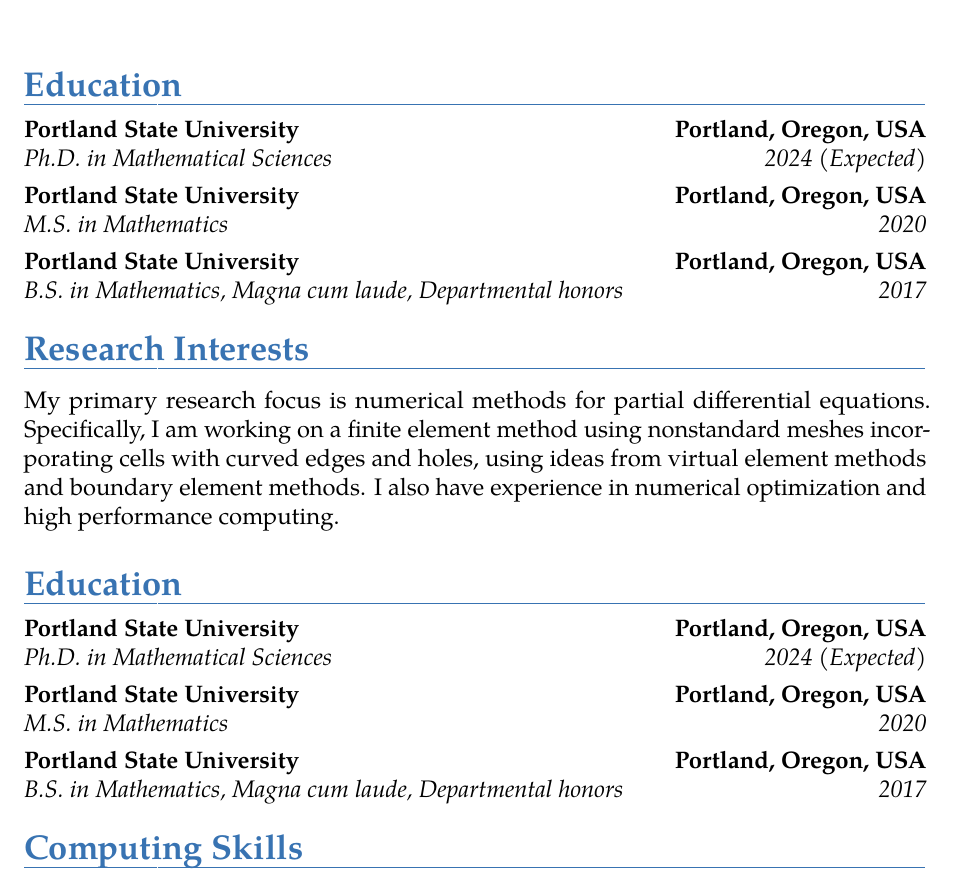
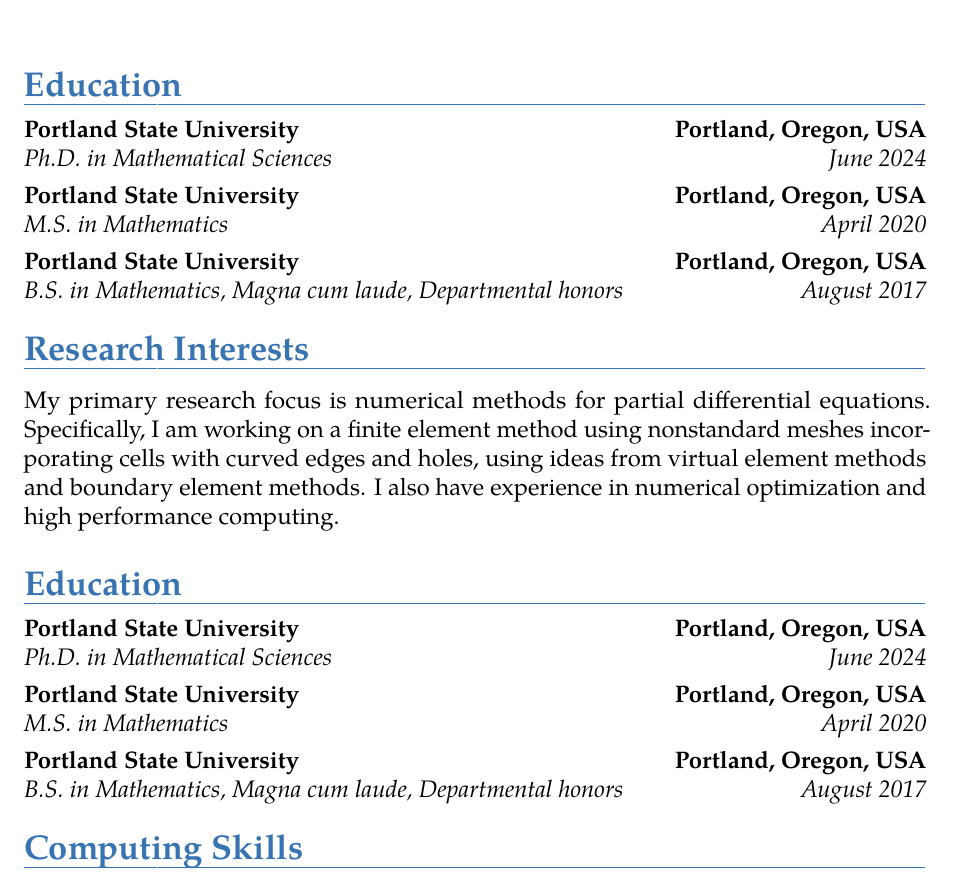
Before and after one commit to samreynoldsmath/cv, a LaTeX CV (sam-reynolds-cv.tex, which reads src/education.tex): part of page 1 of 2, cut so that both start at the same text. Compiled offline with pdfLaTeX.

Commit message:
add months to graduation dates

```diff
--- a/src/education.tex
+++ b/src/education.tex
@@ -1,7 +1,7 @@
 \section{Education}
 
-\cventry{2024 (Expected)}{Ph.D. in Mathematical Sciences}{Portland State University}{Portland, Oregon, USA}{}{}
+\cventry{June 2024}{Ph.D. in Mathematical Sciences}{Portland State University}{Portland, Oregon, USA}{}{}
 
-\cventry{2020}{M.S. in Mathematics}{Portland State University}{Portland, Oregon, USA}{}{}
+\cventry{April 2020}{M.S. in Mathematics}{Portland State University}{Portland, Oregon, USA}{}{}
 
-\cventry{2017}{B.S. in Mathematics}{Portland State University}{Portland, Oregon, USA}{Magna cum laude, Departmental honors}{}
+\cventry{August 2017}{B.S. in Mathematics}{Portland State University}{Portland, Oregon, USA}{Magna cum laude, Departmental honors}{}
```
